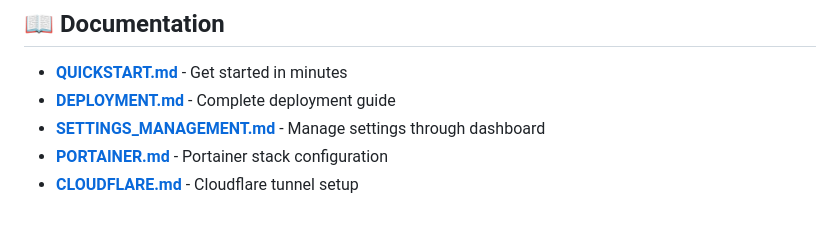
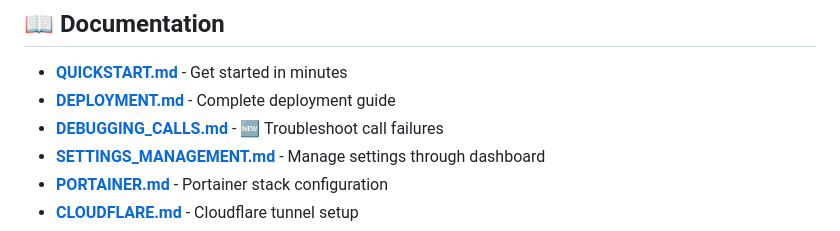
Before and after one commit to bboy432/twilio-responderAZ, a Markdown page: README.md, the part around the change. GitHub-like rendering.

Commit message:
Add comprehensive debugging guide for automated call issues
Co-authored-by: bboy432 <157178790+bboy432@users.noreply.github.com>

```diff
--- a/README.md
+++ b/README.md
@@ -32,6 +32,7 @@ docker-compose -f docker-compose.multi.yml up -d
 
 - **[QUICKSTART.md](QUICKSTART.md)** - Get started in minutes
 - **[DEPLOYMENT.md](DEPLOYMENT.md)** - Complete deployment guide
+- **[DEBUGGING_CALLS.md](DEBUGGING_CALLS.md)** - 🆕 Troubleshoot call failures
 - **[SETTINGS_MANAGEMENT.md](SETTINGS_MANAGEMENT.md)** - Manage settings through dashboard
 - **[PORTAINER.md](PORTAINER.md)** - Portainer stack configuration
 - **[CLOUDFLARE.md](CLOUDFLARE.md)** - Cloudflare tunnel setup
```
Also changed, not shown: DEBUGGING_CALLS.md (added, +187 -0 lines).
